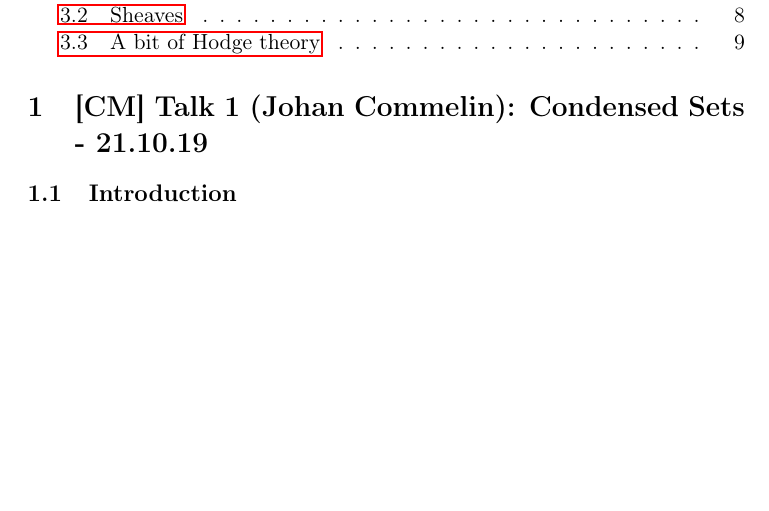
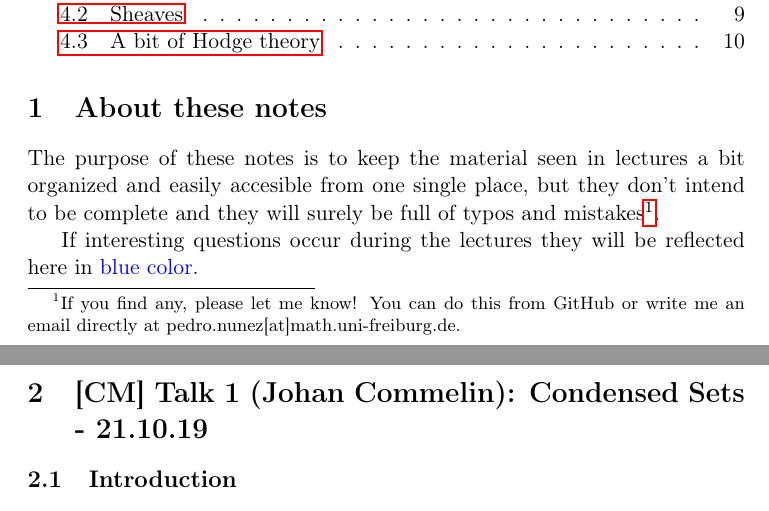
Before and after one commit to pedro-nlb/notes, a LaTeX document (main.tex): part of page 1 of 9 before the commit and two parts of pages 1 and 2 of 10 after it, the two joined at a grey line, cut so that both start at the same text, the shorter picture padded with empty space. Compiled offline with pdfLaTeX.

Commit message:
About the notes

```diff
--- a/main.tex
+++ b/main.tex
@@ -15,6 +15,7 @@
 \usepackage{bbm}
 \usepackage{caption}
 \usepackage{subcaption}
+\usepackage{xcolor}
 
 % Plain theorems
 \theoremstyle{plain}
@@ -94,6 +95,12 @@
 \maketitle
 
 \tableofcontents
+
+\section{About these notes}
+
+The purpose of these notes is to keep the material seen in lectures a bit organized and easily accesible from one single place, but they don't intend to be complete and they will surely be full of typos and mistakes\footnote{If you find any, please let me know! You can do this from GitHub or write me an email directly at pedro.nunez[at]math.uni-freiburg.de.}.
+
+If interesting questions occur during the lectures they will be reflected here in \textcolor{blue}{blue color}.
 
 \section{[CM] Talk 1 (Johan Commelin): Condensed Sets - 21.10.19}
 
```
Also changed, not shown: main.pdf, 6 other files.
